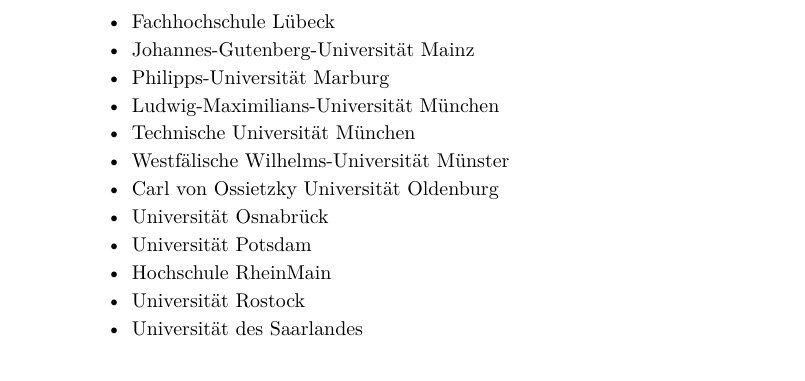
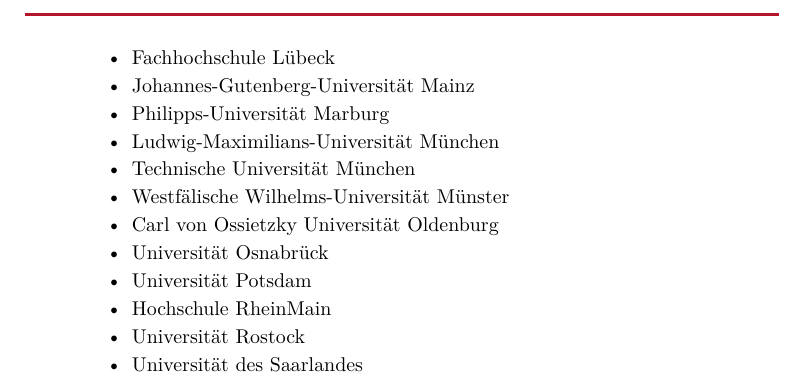
Before and after one commit to FachschaftMathPhysInfo/zapf-reader, a LaTeX thesis (main.tex): part of page 8 of 256, cut so that both start at the same text. The pictures show the PDF file main.pdf that the author committed with the source.

Commit message:
Seitenzahlen gefixt

```diff
--- a/main.tex
+++ b/main.tex
@@ -23,7 +23,7 @@
   \end{center}
 
   \newpage
-
+  \pagestyle{fancy}
 %\newgeometry	{papersize={154mm,216mm}, layout=a5paper, layouthoffset=3mm,     layoutvoffset=3mm, inner=10mm, top=15mm, heightrounded}
 \addtocontents{toc}{\protect\thispagestyle{empty}}
 \addtocontents{toc}{\vspace{-1cm}}
@@ -128,6 +128,7 @@
 
 \emptychapter
 \chapter{Schlussworte}
+\newpage
   % \input{drumrum/schluss}
 
 \end{document}
```
Also changed, not shown: main.pdf.
